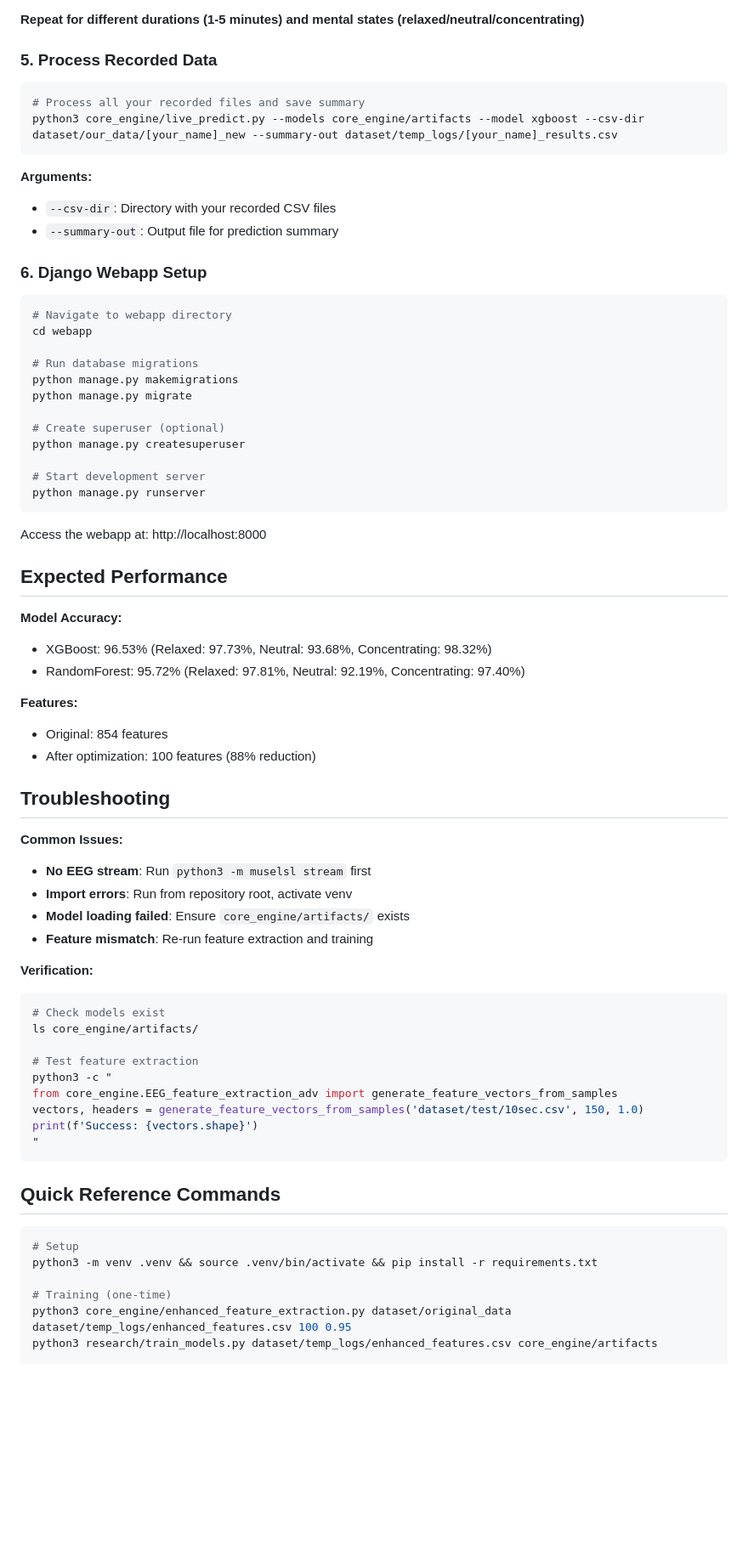
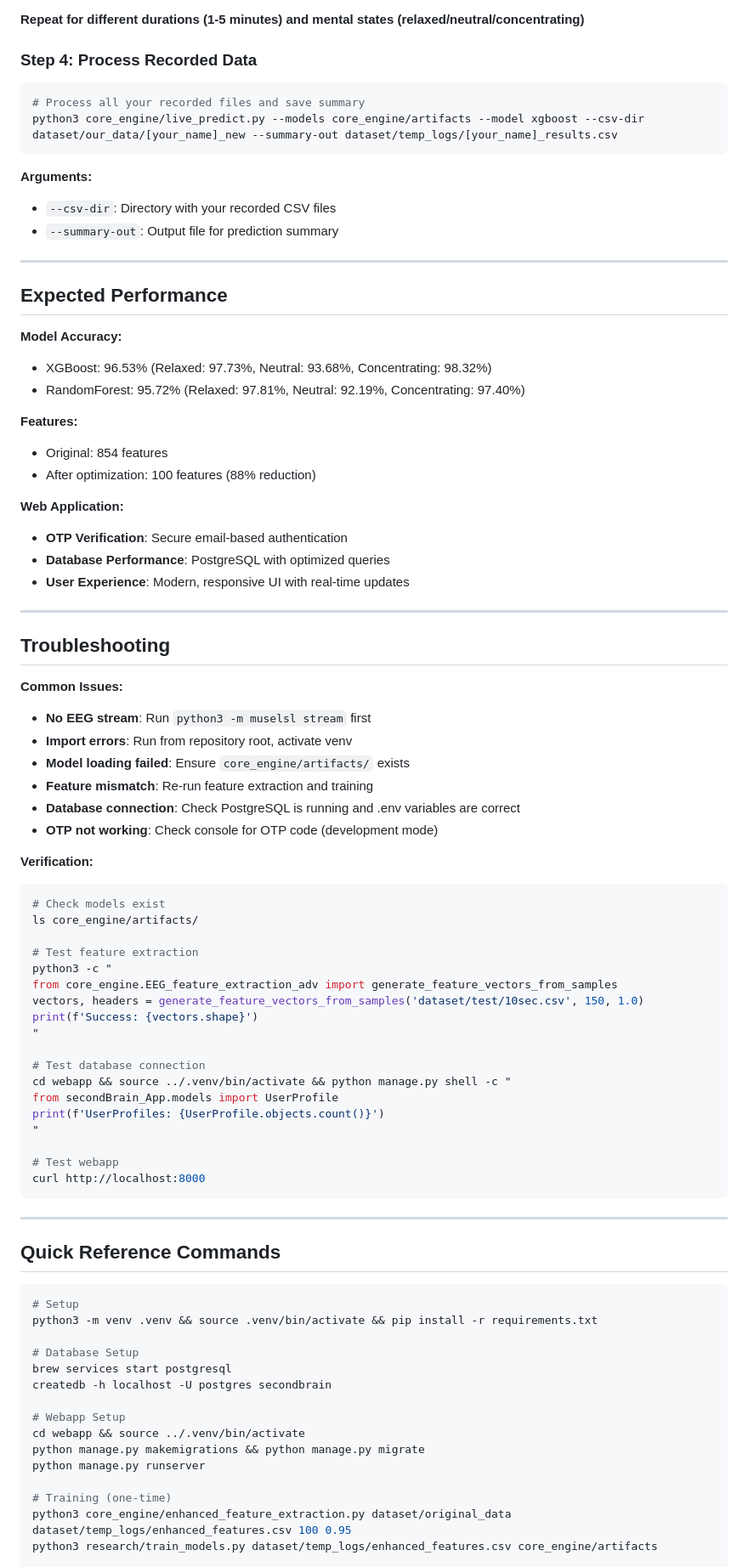
Before and after one commit to areebar-netizen/MCS_Capstone, a Markdown page: README.md, the part around one of its changes. Shown at 85% size. Rendered like a GitHub page; blank space fills up the shorter version.

````diff
--- a/README.md
+++ b/README.md
@@ -200,7 +306,7 @@ python3 core_engine/live_predict.py --eeg --models core_engine/artifacts --model
 
 **Repeat for different durations (1-5 minutes) and mental states (relaxed/neutral/concentrating)**
 
-### 5. Process Recorded Data
+### Step 4: Process Recorded Data
 
 ```bash
 # Process all your recorded files and save summary
@@ -211,24 +317,7 @@ python3 core_engine/live_predict.py --models core_engine/artifacts --model xgboo
 - `--csv-dir`: Directory with your recorded CSV files
 - `--summary-out`: Output file for prediction summary
 
-### 6. Django Webapp Setup
-
-```bash
-# Navigate to webapp directory
-cd webapp
-
-# Run database migrations
-python manage.py makemigrations
-python manage.py migrate
-
-# Create superuser (optional)
-python manage.py createsuperuser
-
-# Start development server
-python manage.py runserver
-```
-
-Access the webapp at: http://localhost:8000
+---
 
 ## Expected Performance
 
@@ -240,6 +329,13 @@ Access the webapp at: http://localhost:8000
 - Original: 854 features
 - After optimization: 100 features (88% reduction)
 
+**Web Application:**
+- **OTP Verification**: Secure email-based authentication
+- **Database Performance**: PostgreSQL with optimized queries
+- **User Experience**: Modern, responsive UI with real-time updates
+
+---
+
 ## Troubleshooting
 
 **Common Issues:**
@@ -247,6 +343,8 @@ Access the webapp at: http://localhost:8000
 - **Import errors**: Run from repository root, activate venv
 - **Model loading failed**: Ensure `core_engine/artifacts/` exists
 - **Feature mismatch**: Re-run feature extraction and training
+- **Database connection**: Check PostgreSQL is running and .env variables are correct
+- **OTP not working**: Check console for OTP code (development mode)
 
 **Verification:**
 ```bash
@@ -259,13 +357,33 @@ from core_engine.EEG_feature_extraction_adv import generate_feature_vectors_from
 vectors, headers = generate_feature_vectors_from_samples('dataset/test/10sec.csv', 150, 1.0)
 print(f'Success: {vectors.shape}')
 "
+
+# Test database connection
+cd webapp && source ../.venv/bin/activate && python manage.py shell -c "
+from secondBrain_App.models import UserProfile
+print(f'UserProfiles: {UserProfile.objects.count()}')
+"
+
+# Test webapp
+curl http://localhost:8000
 ```
+
+---
 
 ## Quick Reference Commands
 
 ```bash
 # Setup
 python3 -m venv .venv && source .venv/bin/activate && pip install -r requirements.txt
+
+# Database Setup
+brew services start postgresql
+createdb -h localhost -U postgres secondbrain
+
+# Webapp Setup
+cd webapp && source ../.venv/bin/activate
+python manage.py makemigrations && python manage.py migrate
+python manage.py runserver
 
 # Training (one-time)
 python3 core_engine/enhanced_feature_extraction.py dataset/original_data dataset/temp_logs/enhanced_features.csv 100 0.95
````
Also changed, not shown: other parts of README.md (+143 -18 lines).
